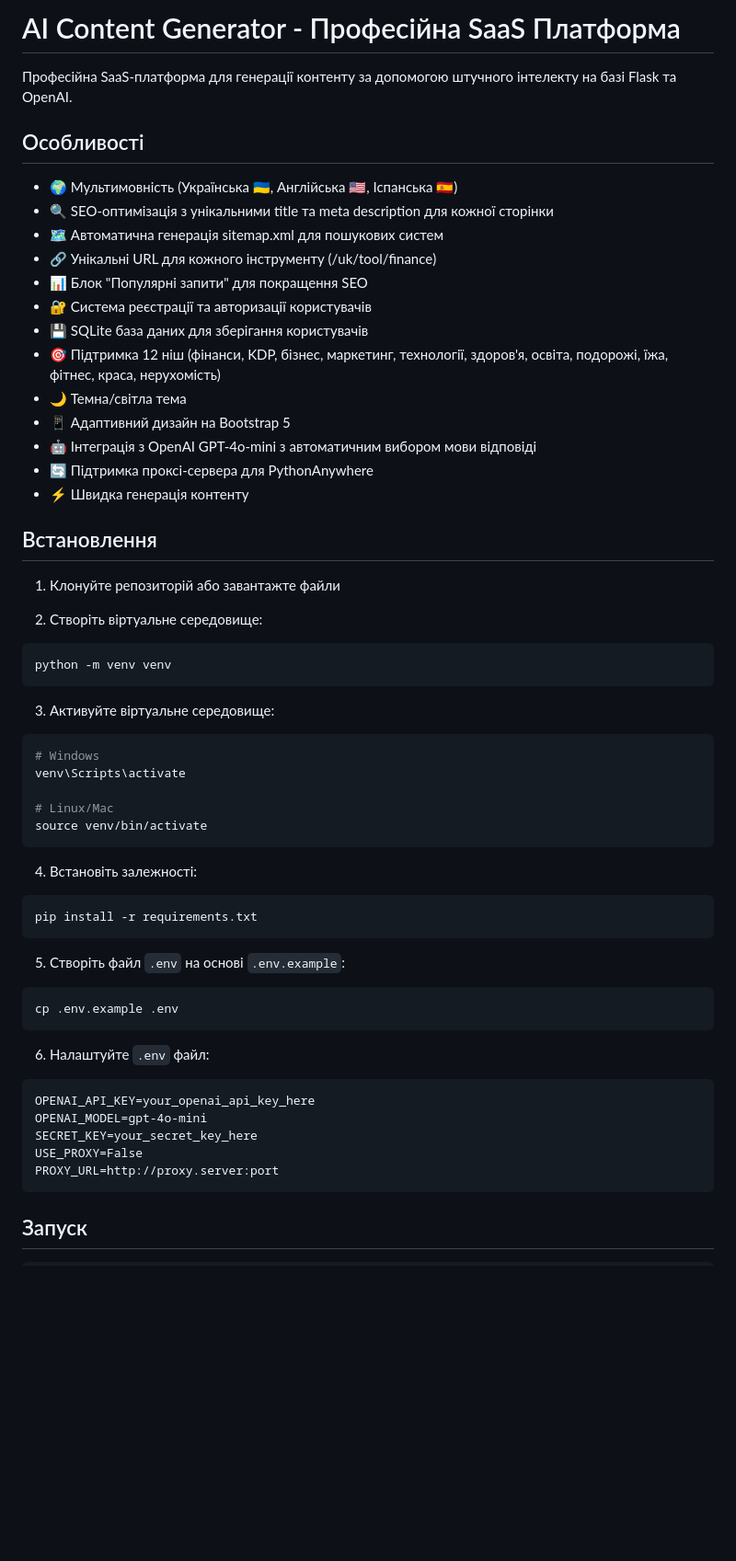
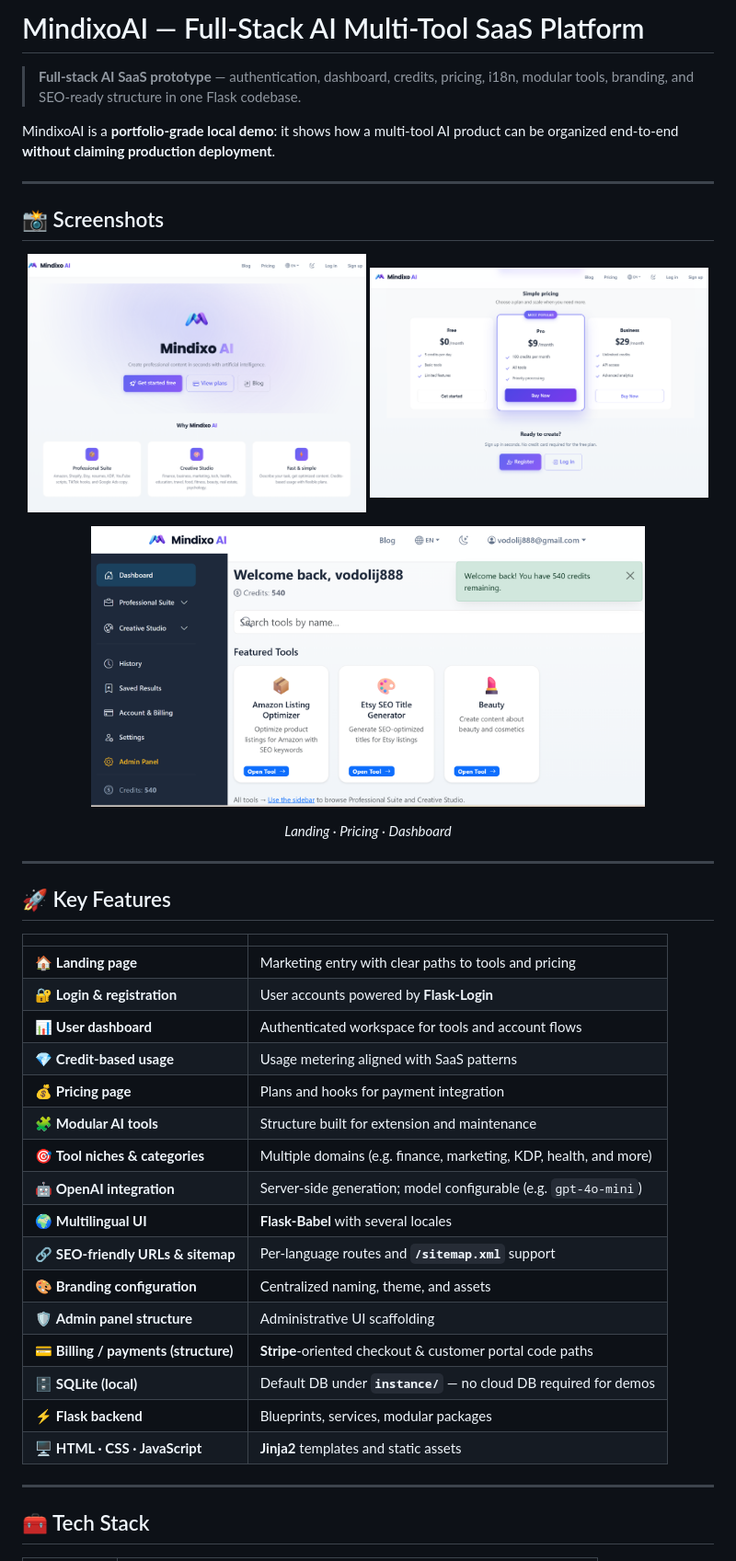
Before and after one commit to vodolij888Igor/ai-multi-tool-saas-boilerplate, a Markdown page: README.md, the part around the change printed below. Shown: that part at 92% size. Drawn GitHub-style; pictures changed too: docs/images/mindixo-dashboard.png (added), docs/images/mindixo-homepage.png (added), docs/images/mindixo-pricing.png (added); blank space fills up the shorter version.

Commit message:
Polish MindixoAI README and add screenshots

````diff
--- a/README.md
+++ b/README.md
@@ -1,59 +1,48 @@
-# AI Content Generator - Професійна SaaS Платформа
+# MindixoAI — Full-Stack AI Multi-Tool SaaS Platform
 
-Професійна SaaS-платформа для генерації контенту за допомогою штучного інтелекту на базі Flask та OpenAI.
+> **Full-stack AI SaaS prototype** — authentication, dashboard, credits, pricing, i18n, modular tools, branding, and SEO-ready structure in one Flask codebase.
 
-## Особливості
+MindixoAI is a **portfolio-grade local demo**: it shows how a multi-tool AI product can be organized end-to-end **without claiming production deployment**.
 
-- 🌍 Мультимовність (Українська 🇺🇦, Англійська 🇺🇸, Іспанська 🇪🇸)
-- 🔍 SEO-оптимізація з унікальними title та meta description для кожної сторінки
-- 🗺️ Автоматична генерація sitemap.xml для пошукових систем
-- 🔗 Унікальні URL для кожного інструменту (/uk/tool/finance)
-- 📊 Блок "Популярні запити" для покращення SEO
-- 🔐 Система реєстрації та авторизації користувачів
-- 💾 SQLite база даних для зберігання користувачів
-- 🎯 Підтримка 12 ніш (фінанси, KDP, бізнес, маркетинг, технології, здоров'я, освіта, подорожі, їжа, фітнес, краса, нерухомість)
-- 🌙 Темна/світла тема
-- 📱 Адаптивний дизайн на Bootstrap 5
-- 🤖 Інтеграція з OpenAI GPT-4o-mini з автоматичним вибором мови відповіді
-- 🔄 Підтримка проксі-сервера для PythonAnywhere
-- ⚡ Швидка генерація контенту
+---
 
-## Встановлення
+## 📸 Screenshots
 
-1. Клонуйте репозиторій або завантажте файли
+<p align="center">
+  <img src="docs/images/mindixo-homepage.png" alt="MindixoAI — homepage" width="49%" />
+  <img src="docs/images/mindixo-pricing.png" alt="MindixoAI — pricing" width="49%" />
+</p>
 
-2. Створіть віртуальне середовище:
-```bash
-python -m venv venv
-```
+<p align="center">
+  <img src="docs/images/mindixo-dashboard.png" alt="MindixoAI — dashboard" width="80%" />
+</p>
 
-3. Активуйте віртуальне середовище:
-```bash
-# Windows
-venv\Scripts\activate
+<p align="center"><em>Landing · Pricing · Dashboard</em></p>
 
-# Linux/Mac
-source venv/bin/activate
-```
+---
 
-4. Встановіть залежності:
-```bash
-pip install -r requirements.txt
-```
+## 🚀 Key Features
 
-5. Створіть файл `.env` на основі `.env.example`:
-```bash
-cp .env.example .env
-```
+| | |
+| --- | --- |
+| 🏠 **Landing page** | Marketing entry with clear paths to tools and pricing |
+| 🔐 **Login & registration** | User accounts powered by **Flask-Login** |
+| 📊 **User dashboard** | Authenticated workspace for tools and account flows |
+| 💎 **Credit-based usage** | Usage metering aligned with SaaS patterns |
+| 💰 **Pricing page** | Plans and hooks for payment integration |
+| 🧩 **Modular AI tools** | Structure built for extension and maintenance |
+| 🎯 **Tool niches & categories** | Multiple domains (e.g. finance, marketing, KDP, health, and more) |
+| 🤖 **OpenAI integration** | Server-side generation; model configurable (e.g. `gpt-4o-mini`) |
+| 🌍 **Multilingual UI** | **Flask-Babel** with several locales |
+| 🔗 **SEO-friendly URLs & sitemap** | Per-language routes and **`/sitemap.xml`** support |
+| 🎨 **Branding configuration** | Centralized naming, theme, and assets |
+| 🛡️ **Admin panel structure** | Administrative UI scaffolding |
+| 💳 **Billing / payments (structure)** | **Stripe**-oriented checkout & customer portal code paths |
+| 🗄️ **SQLite (local)** | Default DB under **`instance/`** — no cloud DB required for demos |
+| ⚡ **Flask backend** | Blueprints, services, modular packages |
+| 🖥️ **HTML · CSS · JavaScript** | **Jinja2** templates and static assets |
 
-6. Налаштуйте `.env` файл:
-```
-OPENAI_API_KEY=your_openai_api_key_here
-OPENAI_MODEL=gpt-4o-mini
-SECRET_KEY=your_secret_key_here
-USE_PROXY=False
-PROXY_URL=http://proxy.server:port
-```
+---
 
-## Запуск
+## 🧰 Tech Stack
 
````
Also changed, not shown: other parts of README.md (+127 -86 lines).
